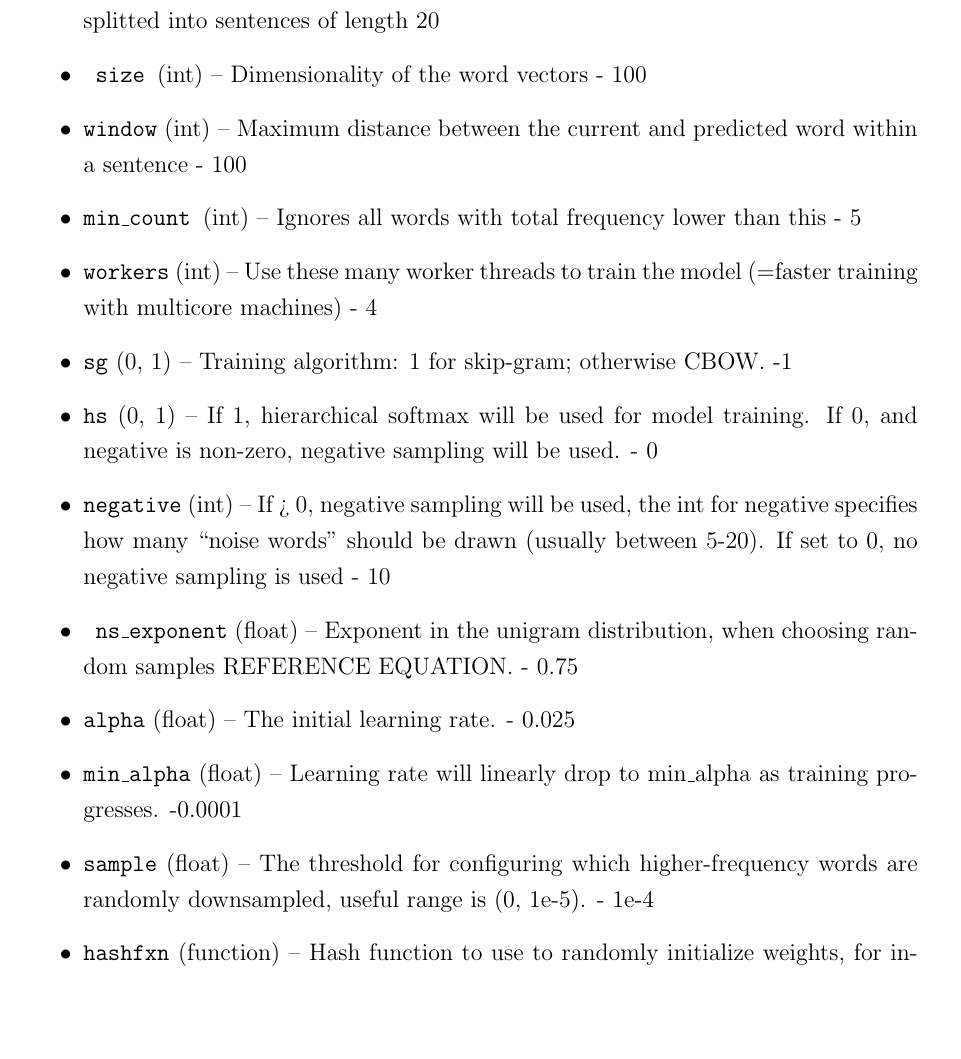
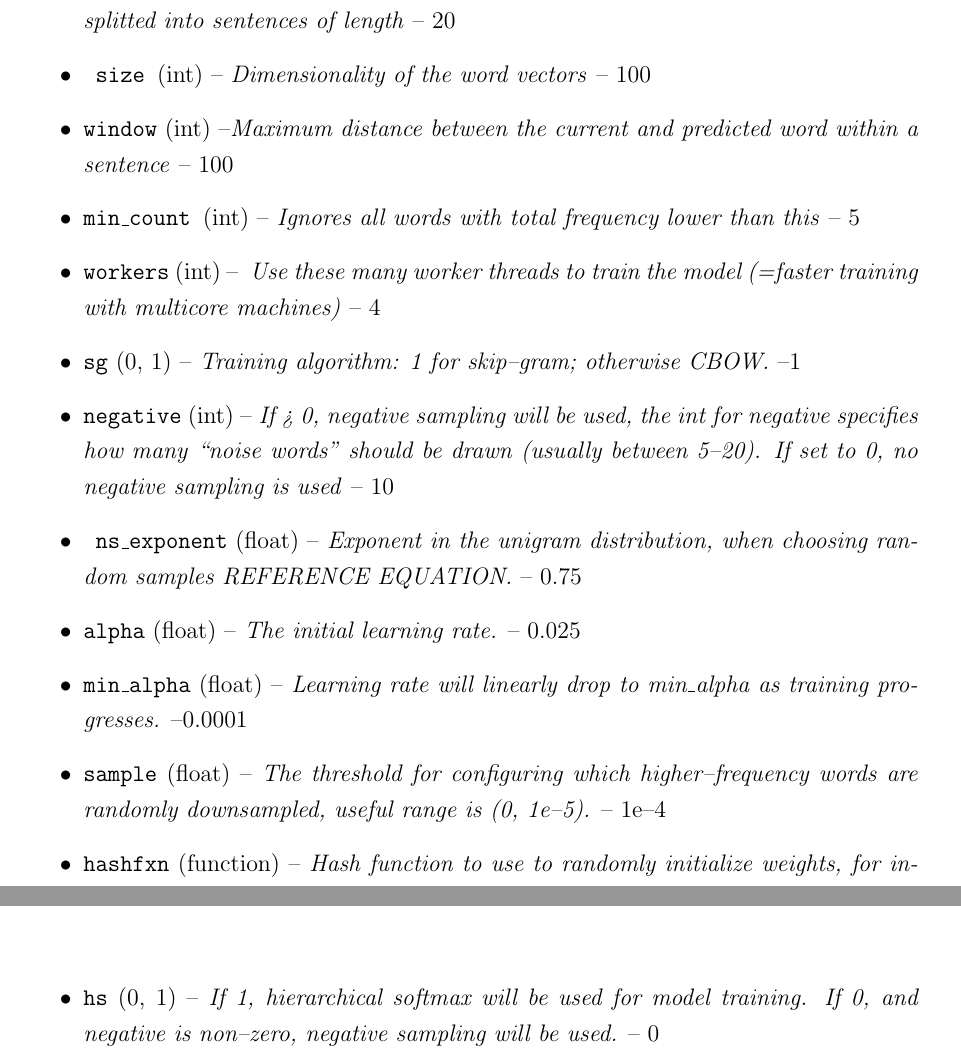
Before and after one commit to c3dric373/bachelorThesis, a LaTeX thesis (thesis_template/thesis.tex, which reads thesis_template/appendix.tex, thesis_template/chapters/discussion.tex): part of page 38 of 50 before the commit and two parts of pages 38 and 47 of 50 after it, the two joined at a grey line, cut so that both start at the same text, the shorter picture padded with empty space. Compiled offline with pdfLaTeX.

Commit message:
modified gensim parameters description

```diff
--- a/thesis_template/appendix.tex
+++ b/thesis_template/appendix.tex
@@ -57,6 +57,7 @@ class EpochLogger(CallbackAny2Vec):
 
 \chapter{Dataset}
 \begin{itemize}
+  \item  \texttt{hs} ({0, 1}) --\textit{ If 1, hierarchical softmax will be used for model training. If 0, and negative is non--zero, negative sampling will be used. }-- 0
  \item  \texttt{ corpus\_file} (str, optional) – None
    \item \texttt{cbow}\_mean ({0, 1}, optional) - Unnecessary since cbow is not used
     \item seed (int, optional) – Seed for the random number generator. Initial vectors for each word are seeded with a hash of the concatenation of word + str(seed). Note that for a fully deterministically-reproducible run, you must also limit the model to a single worker thread (workers=1), to eliminate ordering jitter from OS thread scheduling. (In Python 3, reproducibility between interpreter launches also requires use of the PYTHONHASHSEED environment variable to control hash randomization). - None
--- a/thesis_template/chapters/discussion.tex
+++ b/thesis_template/chapters/discussion.tex
@@ -33,18 +33,16 @@ They will be presented in the following way: \\
 \begin{itemize}
+   \item \texttt{sentences} (iterable of iterables) -- \textit{Dataset -- we used the Original text8 document splitted into sentences of length} -- 20
+  \item \texttt{ size }(int) – \textit{Dimensionality of the word vectors }-- 100
+\item    \texttt{window} (int) --\textit {Maximum distance between the current and predicted word within a sentence }-- 100
+  \item  \texttt{min\_count }(int) --\textit{ Ignores all words with total frequency lower than this }-- 5
+ \item   \texttt{workers} (int) -- \textit{ Use these many worker threads to train the model (=faster training with multicore machines) }-- 4
+\item    \texttt{sg} ({0, 1}) --\textit{ Training algorithm: 1 for skip--gram; otherwise CBOW. }--1
+  \item  \texttt{negative} (int) --\textit{ If > 0, negative sampling will be used, the int for negative specifies how many “noise words” should be drawn (usually between 5--20). If set to 0, no negative sampling is used }-- 10
+\item   \texttt{ ns\_exponent} (float) --\textit{ Exponent in the unigram distribution, when choosing random samples REFERENCE EQUATION. }-- 0.75
+\item    \texttt{alpha} (float) --\textit{ The initial learning rate. }-- 0.025
+ \item   \texttt{min\_alpha} (float) --\textit{ Learning rate will linearly drop to min\_alpha as training progresses. }--0.0001
 
-   \item \texttt{sentences} (iterable of iterables) – Dataset - we used the Original text8 document splitted into sentences of length 20
-  \item \texttt{ size }(int) – Dimensionality of the word vectors - 100
-\item    \texttt{window} (int) – Maximum distance between the current and predicted word within a sentence - 100
-  \item  \texttt{min\_count }(int) – Ignores all words with total frequency lower than this - 5
- \item   \texttt{workers} (int) – Use these many worker threads to train the model (=faster training with multicore machines) - 4
-\item    \texttt{sg} ({0, 1}) – Training algorithm: 1 for skip-gram; otherwise CBOW. -1
-  \item  \texttt{hs} ({0, 1}) – If 1, hierarchical softmax will be used for model training. If 0, and negative is non-zero, negative sampling will be used. - 0
-  \item  \texttt{negative} (int) – If > 0, negative sampling will be used, the int for negative specifies how many “noise words” should be drawn (usually between 5-20). If set to 0, no negative sampling is used - 10
-\item   \texttt{ ns\_exponent} (float) – Exponent in the unigram distribution, when choosing random samples REFERENCE EQUATION. - 0.75
-\item    \texttt{alpha} (float) – The initial learning rate. - 0.025
- \item   \texttt{min\_alpha} (float) – Learning rate will linearly drop to min\_alpha as training progresses. -0.0001
-
- \item   \texttt{sample} (float) – The threshold for configuring which higher-frequency words are randomly downsampled, useful range is (0, 1e-5). - 1e-4
-   \item \texttt{hashfxn} (function) – Hash function to use to randomly initialize weights, for increased training reproducibility. - VERIFY
-  \item  \texttt{iter} (int) – Number of iterations (epochs) over the corpus. - 10
+ \item   \texttt{sample} (float) --\textit{ The threshold for configuring which higher--frequency words are randomly downsampled, useful range is (0, 1e--5). }-- 1e--4
+   \item \texttt{hashfxn} (function) --\textit{ Hash function to use to randomly initialize weights, for increased training reproducibility. }-- VERIFY
+  \item  \texttt{iter} (int) --\textit{ Number of iterations (epochs) over the corpus. }-- 10
  \
```
Also changed, not shown: thesis_template/chapters/results.tex (+1 -1 lines), thesis_template/thesis.pdf, thesis_template/chapters/discussion.tex (6 more changed lines), 6 other files.
